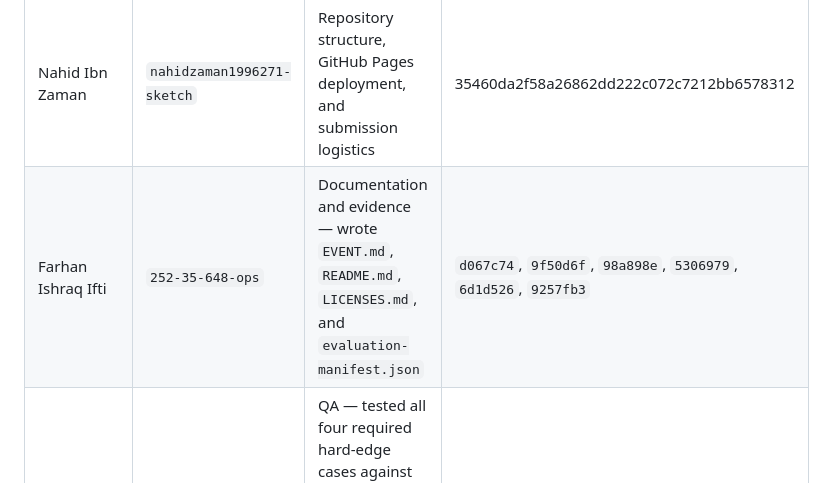
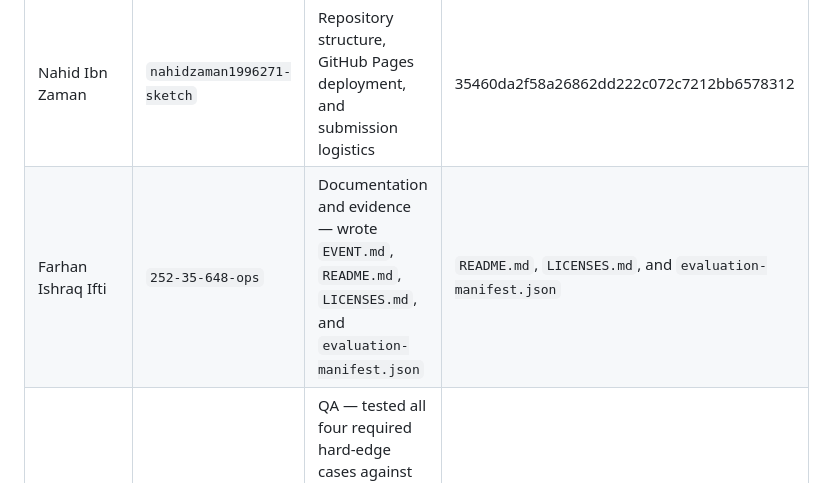
Before and after one commit to nahidzaman1996271-sketch/lsh26-t015_p10, a Markdown page: README.md, the part around the change. Rendered like a GitHub page.

Commit message:
Revise contribution evidence for Farhan Ishraq Ifti
Updated evidence for Farhan Ishraq Ifti's contributions in the README.

```diff
--- a/README.md
+++ b/README.md
@@ -75,7 +75,7 @@ See [`LICENSES.md`](LICENSES.md) for third-party materials.
 | Registered member | GitHub username | Major contribution | Evidence |
 | --- | --- | --- | --- |
 | Nahid Ibn Zaman | `nahidzaman1996271-sketch` | Repository structure, GitHub Pages deployment, and submission logistics |35460da2f58a26862dd222c072c7212bb6578312 |
-| Farhan Ishraq Ifti | `252-35-648-ops` | Documentation and evidence — wrote `EVENT.md`, `README.md`, `LICENSES.md`, and `evaluation-manifest.json` | `d067c74`, `9f50d6f`, `98a898e`, `5306979`, `6d1d526`, `9257fb3` |
+| Farhan Ishraq Ifti | `252-35-648-ops` | Documentation and evidence — wrote `EVENT.md`, `README.md`, `LICENSES.md`, and `evaluation-manifest.json` |`README.md`, `LICENSES.md`, and `evaluation-manifest.json` |
 | Tahmid Rashid Pranjol | `Tahmid-442` | QA — tested all four required hard-edge cases against the live app, cross-checked checking lists and trace output against the fixture data, and verified the requirement-by-requirement proof | `README.md` (proof table), `smoke_test.js` |
 | Mahmuda Khanum | `252-35-537-del` | The grading engine and report UI — designed and implemented the core logic, prompted, reviewed, and iterated with Claude, and verified generated code against the brief's rules | `engine.js`, `app.js`, `data.js` |
 
```
